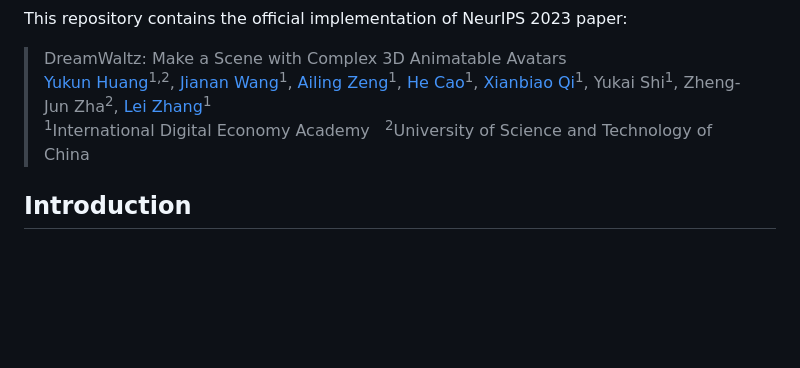
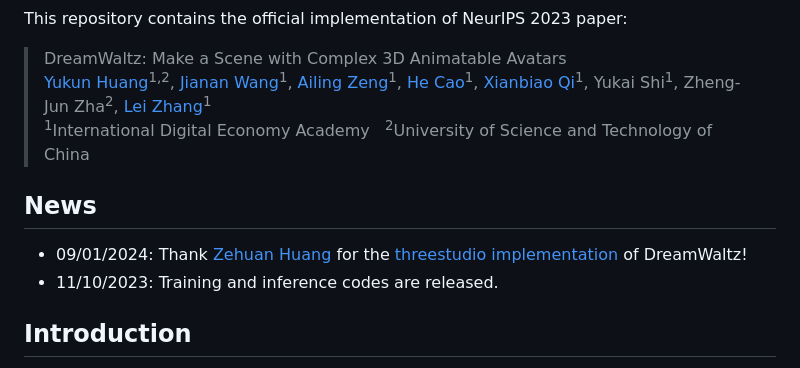
Before and after one commit to IDEA-Research/DreamWaltz, a Markdown page: README.md, the part around the change printed below. Drawn GitHub-style; blank space fills up the shorter version.

```diff
--- a/README.md
+++ b/README.md
@@ -11,6 +11,9 @@ This repository contains the official implementation of NeurIPS 2023 paper:
 <br>[Yukun Huang](https://github.com/hyk1996/)<sup>1,2</sup>, [Jianan Wang](https://github.com/wendyjnwang/)<sup>1</sup>, [Ailing Zeng](https://ailingzeng.site/)<sup>1</sup>, [He Cao](https://github.com/CiaoHe/)<sup>1</sup>, [Xianbiao Qi](http://scholar.google.com/citations?user=odjSydQAAAAJ&hl=zh-CN/)<sup>1</sup>, Yukai Shi<sup>1</sup>, Zheng-Jun Zha<sup>2</sup>, [Lei Zhang](https://www.leizhang.org/)<sup>1</sup><br>
 > <sup>1</sup>International Digital Economy Academy &nbsp; <sup>2</sup>University of Science and Technology of China
 
+## News
+- 09/01/2024: Thank [Zehuan Huang](https://github.com/huanngzh) for the [threestudio implementation](https://github.com/huanngzh/threestudio-dreamwaltz) of DreamWaltz!
+- 11/10/2023: Training and inference codes are released.
 
 ## Introduction
 DreamWaltz is a learning framework for text-driven 3D animatable avatar creation using pretrained 2D diffusion model [ControlNet](https://github.com/lllyasviel/ControlNet) and human parametric model [SMPL](https://github.com/vchoutas/smplx). The core idea is to optimize a deformable NeRF representation from skeleton-conditioned diffusion supervisions, which ensures 3D consistency and generalization to arbitrary poses.
```
Also changed, not shown: other parts of README.md (+1 -1 lines).
